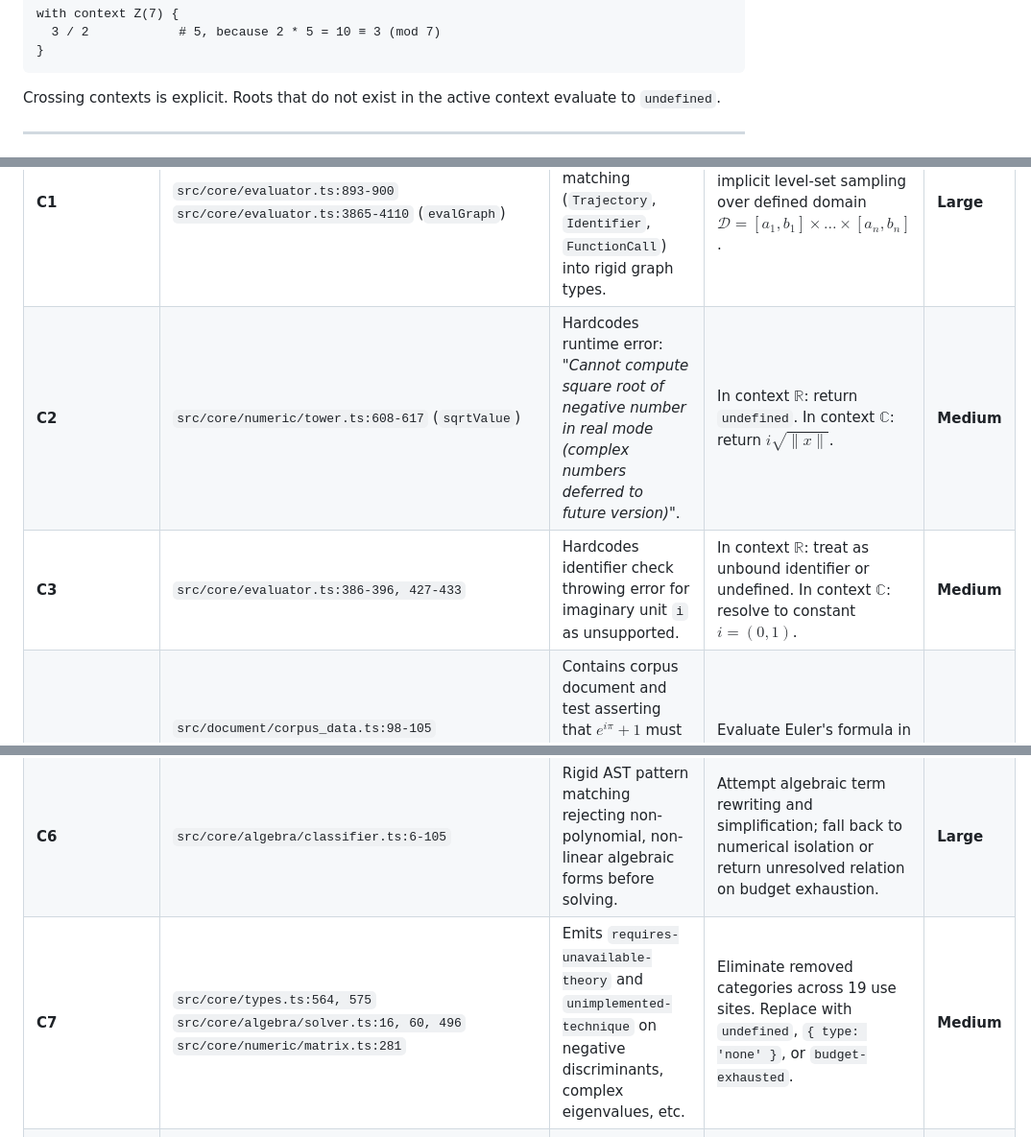
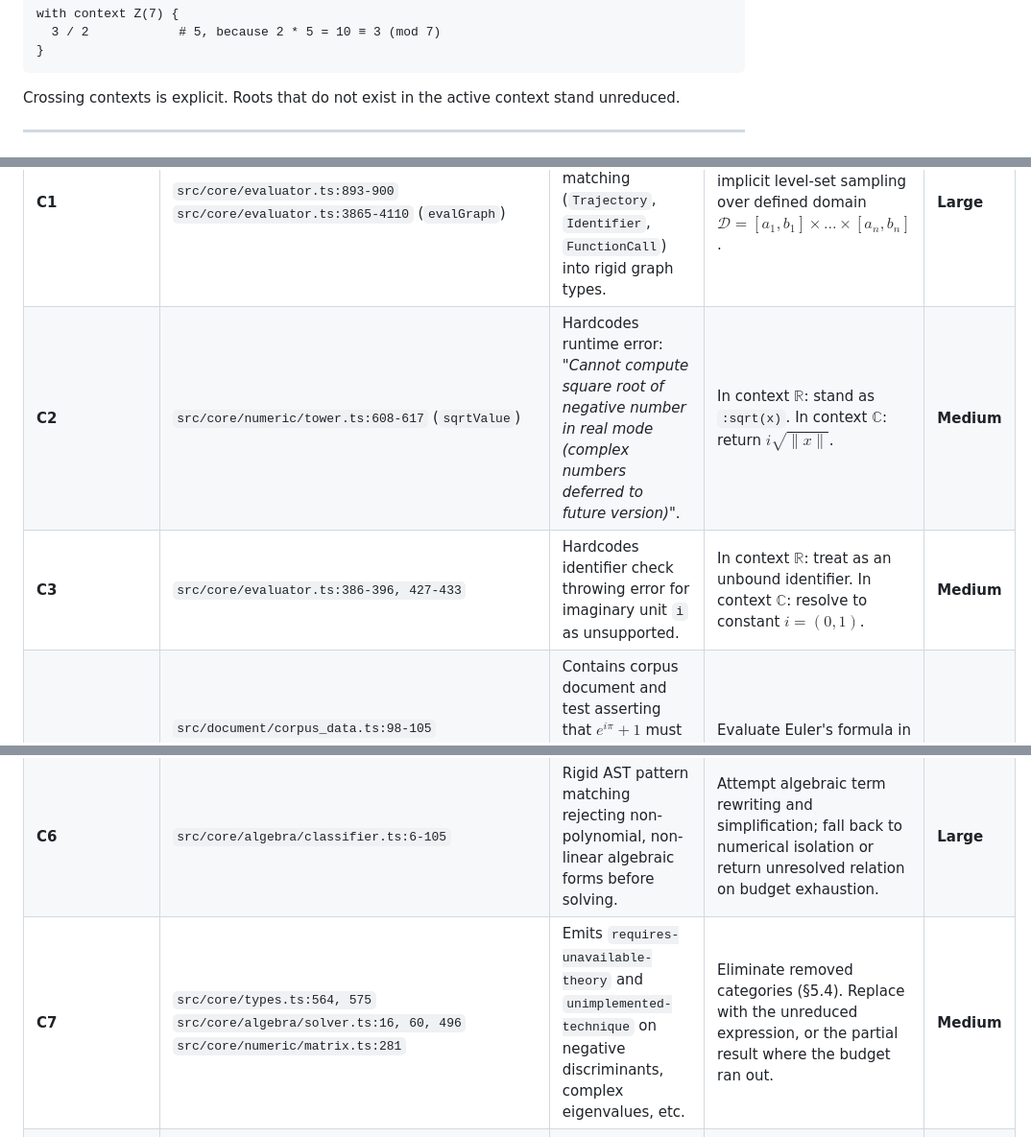
Before and after one commit to tuco3k/axine, a Markdown page: docs/SEMANTICS.md, 3 parts joined by grey strips. Shown at 96% size. Drawn GitHub-style.

````diff
--- a/docs/SEMANTICS.md
+++ b/docs/SEMANTICS.md
@@ -103,7 +103,7 @@ with context Z(7) {
   3 / 2            # 5, because 2 * 5 = 10 ≡ 3 (mod 7)
 }
 ```
-Crossing contexts is explicit. Roots that do not exist in the active context evaluate to `undefined`.
+Crossing contexts is explicit. Roots that do not exist in the active context stand unreduced.
 
 ---
 
@@ -301,12 +294,12 @@ The following table itemizes every location where the current codebase contradic
 | Contradiction # | File & Location | Current Implementation Behavior | Target Semantic Behavior | Effort |
 | :--- | :--- | :--- | :--- | :--- |
 | **C1** | `src/core/evaluator.ts:893-900`<br>`src/core/evaluator.ts:3865-4110` (`evalGraph`) | Dispatches plot rendering based on AST shape matching (`Trajectory`, `Identifier`, `FunctionCall`) into rigid graph types. | Unify graph generation as implicit level-set sampling over defined domain $\mathcal{D} = [a_1, b_1] \times \dots \times [a_n, b_n]$. | **Large** |
-| **C2** | `src/core/numeric/tower.ts:608-617` (`sqrtValue`) | Hardcodes runtime error: *"Cannot compute square root of negative number in real mode (complex numbers deferred to future version)"*. | In context $\mathbb{R}$: return `undefined`. In context $\mathbb{C}$: return $i \sqrt{\|x\|}$. | **Medium** |
-| **C3** | `src/core/evaluator.ts:386-396, 427-433` | Hardcodes identifier check throwing error for imaginary unit `i` as unsupported. | In context $\mathbb{R}$: treat as unbound identifier or undefined. In context $\mathbb{C}$: resolve to constant $i = (0, 1)$. | **Medium** |
+| **C2** | `src/core/numeric/tower.ts:608-617` (`sqrtValue`) | Hardcodes runtime error: *"Cannot compute square root of negative number in real mode (complex numbers deferred to future version)"*. | In context $\mathbb{R}$: stand as `:sqrt(x)`. In context $\mathbb{C}$: return $i \sqrt{\|x\|}$. | **Medium** |
+| **C3** | `src/core/evaluator.ts:386-396, 427-433` | Hardcodes identifier check throwing error for imaginary unit `i` as unsupported. | In context $\mathbb{R}$: treat as an unbound identifier. In context $\mathbb{C}$: resolve to constant $i = (0, 1)$. | **Medium** |
 | **C4** | `src/document/corpus_data.ts:98-105`<br>`src/tests/claim_honesty_and_control.test.ts:259-266` | Contains corpus document and test asserting that $e^{i\pi} + 1$ must fail with diagnostic *"unsupported imaginary unit 'i'"*. | Evaluate Euler's formula in context $\mathbb{C}$ producing exact zero ($0$). | **Medium** |
 | **C5** | `src/core/numeric/tower.ts:167-176, 252-261, 754-757` | Throws hardcoded string errors like *"Cannot add Vector to Scalar: addition requires matching kinds"*; disallows scalar-vector multiplication. | Delegate operator resolution to Context operator table with structured overload mismatch diagnostics. | **Large** |
 | **C6** | `src/core/algebra/classifier.ts:6-105` | Rigid AST pattern matching rejecting non-polynomial, non-linear algebraic forms before solving. | Attempt algebraic term rewriting and simplification; fall back to numerical isolation or return unresolved relation on budget exhaustion. | **Large** |
-| **C7** | `src/core/types.ts:564, 575`<br>`src/core/algebra/solver.ts:16, 60, 496`<br>`src/core/numeric/matrix.ts:281` | Emits `requires-unavailable-theory` and `unimplemented-technique` on negative discriminants, complex eigenvalues, etc. | Eliminate removed categories across 19 use sites. Replace with `undefined`, `{ type: 'none' }`, or `budget-exhausted`. | **Medium** |
+| **C7** | `src/core/types.ts:564, 575`<br>`src/core/algebra/solver.ts:16, 60, 496`<br>`src/core/numeric/matrix.ts:281` | Emits `requires-unavailable-theory` and `unimplemented-technique` on negative discriminants, complex eigenvalues, etc. | Eliminate removed categories (§5.4). Replace with the unreduced expression, or the partial result where the budget ran out. | **Medium** |
 | **C8** | Architecture Wide (`src/core/`) | Entire evaluation pipeline runs in a single ambient universe without explicit Context scopes ($\mathbb{R}$, $\mathbb{C}$, $\mathbb{Z}_p$). | Introduce first-class `Context` representation in `Environment` controlling operator tables and field rules. | **Large** |
 | **C9** | Architecture Wide (`src/editor/`, `src/document/`) | Missing `expand` macro primitive to unfold high-level abstractions into user-editable low-level statements. | Implement `expand` transformation pass in document/AST pipeline to unfold composite objects into editable source. | **Medium** |
 | **C10** | `src/core/evaluator.ts:2478, 2498` (`evalIntegral`) | Indefinite integrals return `requires-unavailable-theory`; definite integrals check hardcoded Gaussian pattern. | Definite integrals use numerical quadrature with bounded error; indefinite integrals raise explicit syntax requirement for integration limits. | **Small** |
````
Also changed, not shown: other parts of docs/SEMANTICS.md (+41 -48 lines), AGENTS.md (+8 -12 lines).
